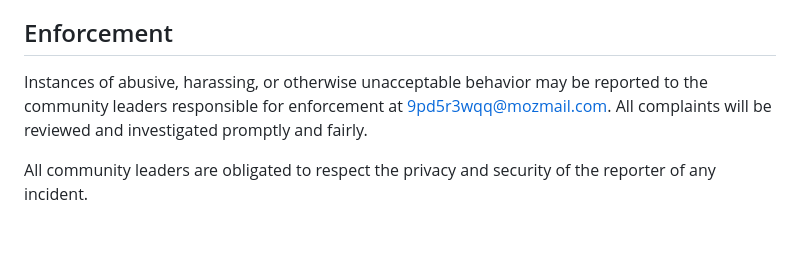
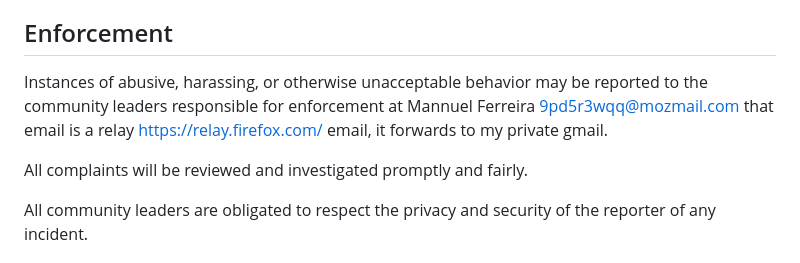
Before and after one commit to mannuelf/Traefik-and-Docker-VPS-setup, a Markdown page: CODE_OF_CONDUCT.md, the part around the change. Drawn GitHub-style; blank space fills up the shorter version.

```diff
--- a/CODE_OF_CONDUCT.md
+++ b/CODE_OF_CONDUCT.md
@@ -61,8 +61,9 @@ representative at an online or offline event.
 ## Enforcement
 
 Instances of abusive, harassing, or otherwise unacceptable behavior may be
-reported to the community leaders responsible for enforcement at
-9pd5r3wqq@mozmail.com.
+reported to the community leaders responsible for enforcement at Mannuel Ferreira
+9pd5r3wqq@mozmail.com that email is a relay https://relay.firefox.com/ email, it forwards to my private gmail.
+
 All complaints will be reviewed and investigated promptly and fairly.
 
 All community leaders are obligated to respect the privacy and security of the
```
